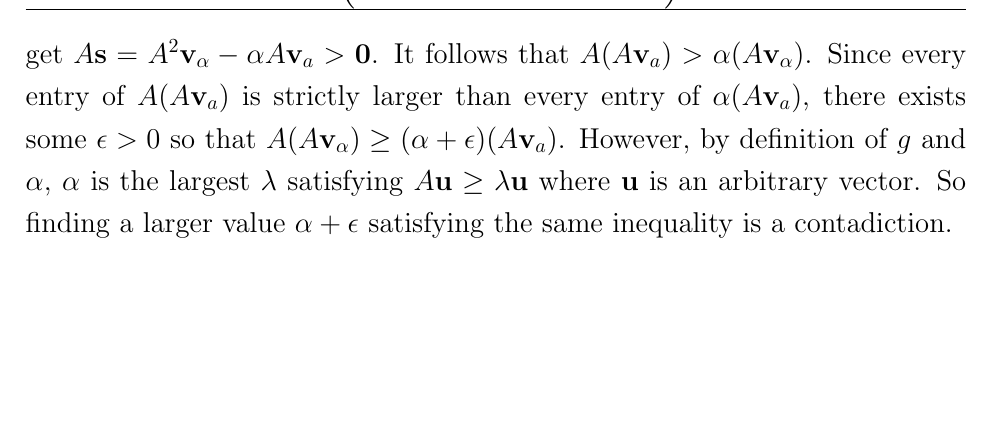
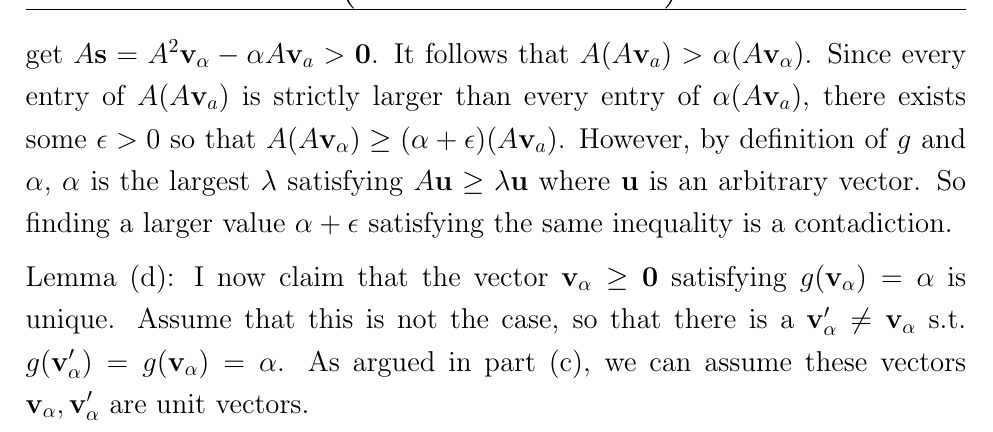
Before and after one commit to Techcable/classes-math468, a LaTeX document (project/main.tex): part of page 3 of 3, cut so that both start at the same text, the shorter picture padded with empty space. Compiled offline with pdfLaTeX.

Commit message:
project: Start on lemma (d)
Comments give info on how I should redirect things.

```diff
--- a/project/main.tex
+++ b/project/main.tex
@@ -131,4 +131,14 @@ It follows that $A(A\bv_a)>\alpha(A\bv_\alpha)$.
 Since every entry of $A(A\bv_a)$ is strictly larger than every entry of $\alpha(A\bv_a)$, there exists some $\epsilon>0$ so that $A(A\bv_\alpha)\ge (\alpha+\epsilon)(A\bv_a)$.
 However, by definition of $g$ and $\alpha$, $\alpha$ is the largest $\lambda$ satisfying $A\bu\ge \lambda\bu$ where $\bu$ is an arbitrary vector.
 So finding a larger value $\alpha+\epsilon$ satisfying the same inequality is a contadiction.
+\vspace{2mm} \\
+Lemma (d): I now claim that the vector $\bv_\alpha\ge \bvz$ satisfying $g(\bv_\alpha)=\alpha$ is unique.
+Assume that this is not the case, so that there is a $\bv_\alpha'\ne \bv_\alpha$ s.t. $g(\bv_\alpha')=g(\bv_\alpha)=\alpha$.
+As argued in part (c), we can assume these vectors $\bv_\alpha,\bv_\alpha'$ are unit vectors.
+% The \bv_\alpha should not be chosen until part (d).
+% In particular, the unit vector argument is only to argue for existence.
+% It does not constrain the vectors we argue about in (c)
+%
+% This is so that we can later impose a different uniqueness constraint,
+% that the sum of the coefficients  is one.
 \end{document}
```
